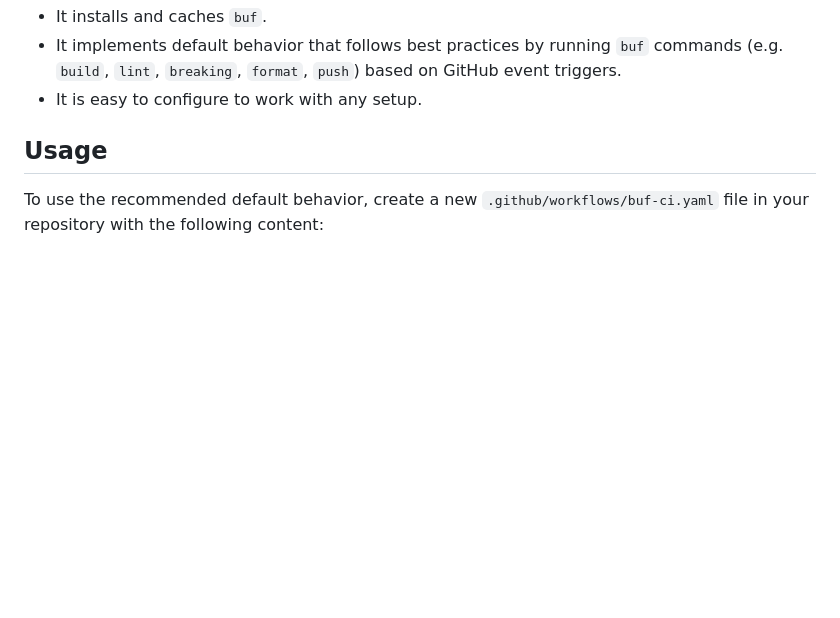
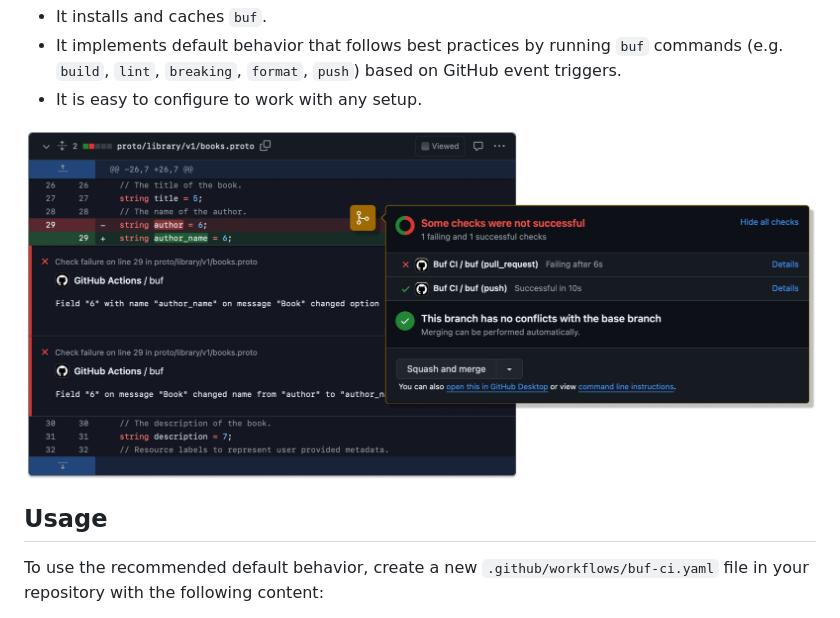
Before and after one commit to bufbuild/buf-action, a Markdown page: README.md, the part around the change. GitHub-like rendering; pictures changed too: docs/static/breaking-change-detection.png (added); blank space fills up the shorter version.

Commit message:
Init screenshots

```diff
--- a/README.md
+++ b/README.md
@@ -14,6 +14,8 @@ This GitHub action makes it easy to use [`buf`][buf] within workflows.
 - It implements default behavior that follows best practices
   by running `buf` commands (e.g. `build`, `lint`, `breaking`, `format`, `push`) based on GitHub event triggers.
 - It is easy to configure to work with any setup.
+
+![Screenshots of the breaking change detection workflow](./docs/static/breaking-change-detection.png)
 
 ## Usage
 
```
